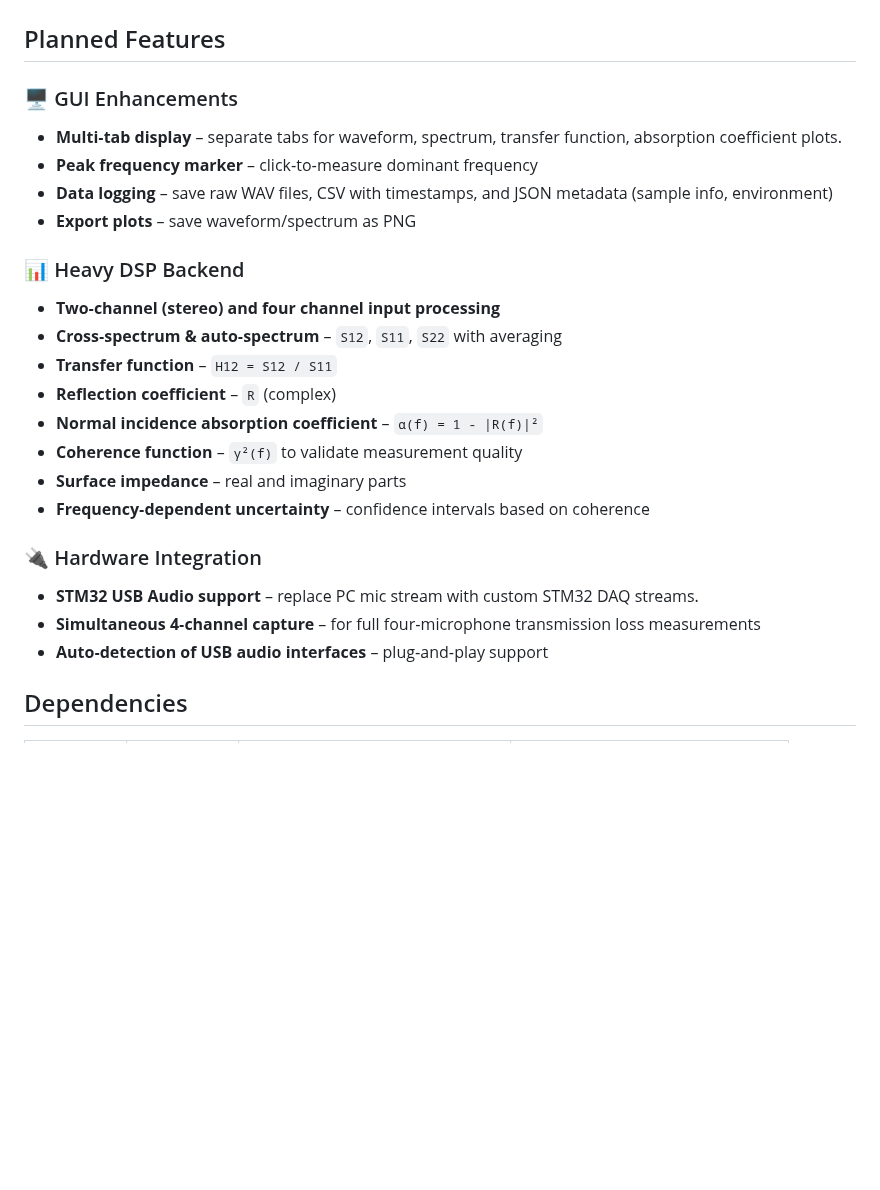
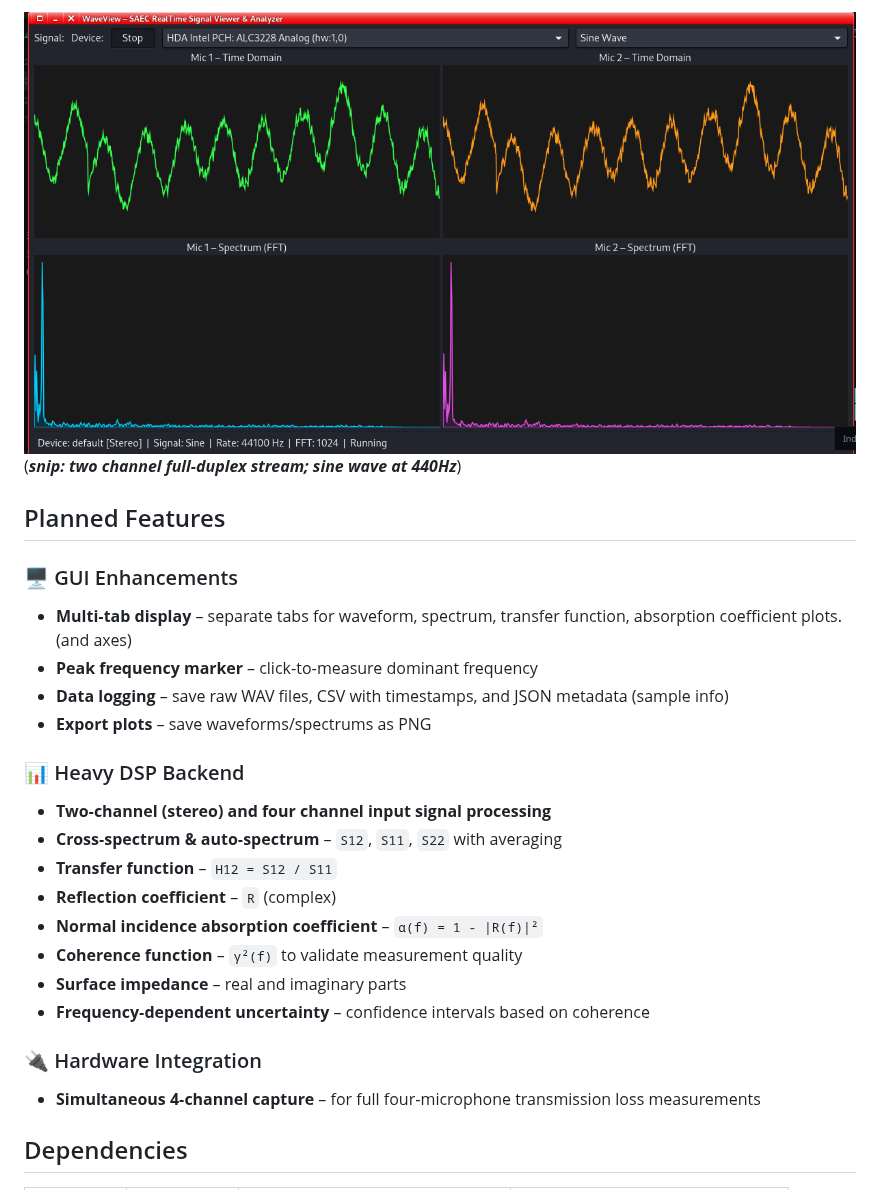
Before and after one commit to SAEC-Labs/ImpedanceTube, a Markdown page: WaveView/README.md, the part around one of its changes. GitHub-like rendering; pictures changed too: WaveView/v0.3.0.png (added); blank space fills up the shorter version.

Commit message:
update README:

```diff
--- a/WaveView/README.md
+++ b/WaveView/README.md
@@ -29,18 +29,20 @@ It is designed as the software frontend for the acoustic impedance tube project,
 
+![v0.3.0.png](v0.3.0.png)
+        (_**snip: two channel full-duplex stream; sine wave at 440Hz**_)
 
 ## Planned Features
 
 ### 🖥️ GUI Enhancements
 
-- **Multi‑tab display** – separate tabs for waveform, spectrum, transfer function, absorption coefficient plots.
+- **Multi‑tab display** – separate tabs for waveform, spectrum, transfer function, absorption coefficient plots. (and axes)
 - **Peak frequency marker** – click‑to‑measure dominant frequency
-- **Data logging** – save raw WAV files, CSV with timestamps, and JSON metadata (sample info, environment)
-- **Export plots** – save waveform/spectrum as PNG
+- **Data logging** – save raw WAV files, CSV with timestamps, and JSON metadata (sample info)
+- **Export plots** – save waveforms/spectrums as PNG
 
 
 ### 📊 Heavy DSP Backend
 
-- **Two‑channel (stereo) and four channel input processing**
+- **Two‑channel (stereo) and four channel input signal processing**
 - **Cross‑spectrum & auto‑spectrum** – `S12`, `S11`, `S22` with averaging
 - **Transfer function** – `H12 = S12 / S11`
 - **Reflection coefficient** – `R` (complex)
@@ -50,10 +52,7 @@ It is designed as the software frontend for the acoustic impedance tube project,
 - **Frequency‑dependent uncertainty** – confidence intervals based on coherence
 
 ### 🔌 Hardware Integration
-
-- **STM32 USB Audio support** – replace PC mic stream with custom STM32 DAQ streams.
 - **Simultaneous 4‑channel capture** – for full four‑microphone transmission loss measurements
-- **Auto‑detection of USB audio interfaces** – plug‑and‑play support
 
 ## Dependencies
 
```
Also changed, not shown: other parts of WaveView/README.md (+26 -16 lines).
